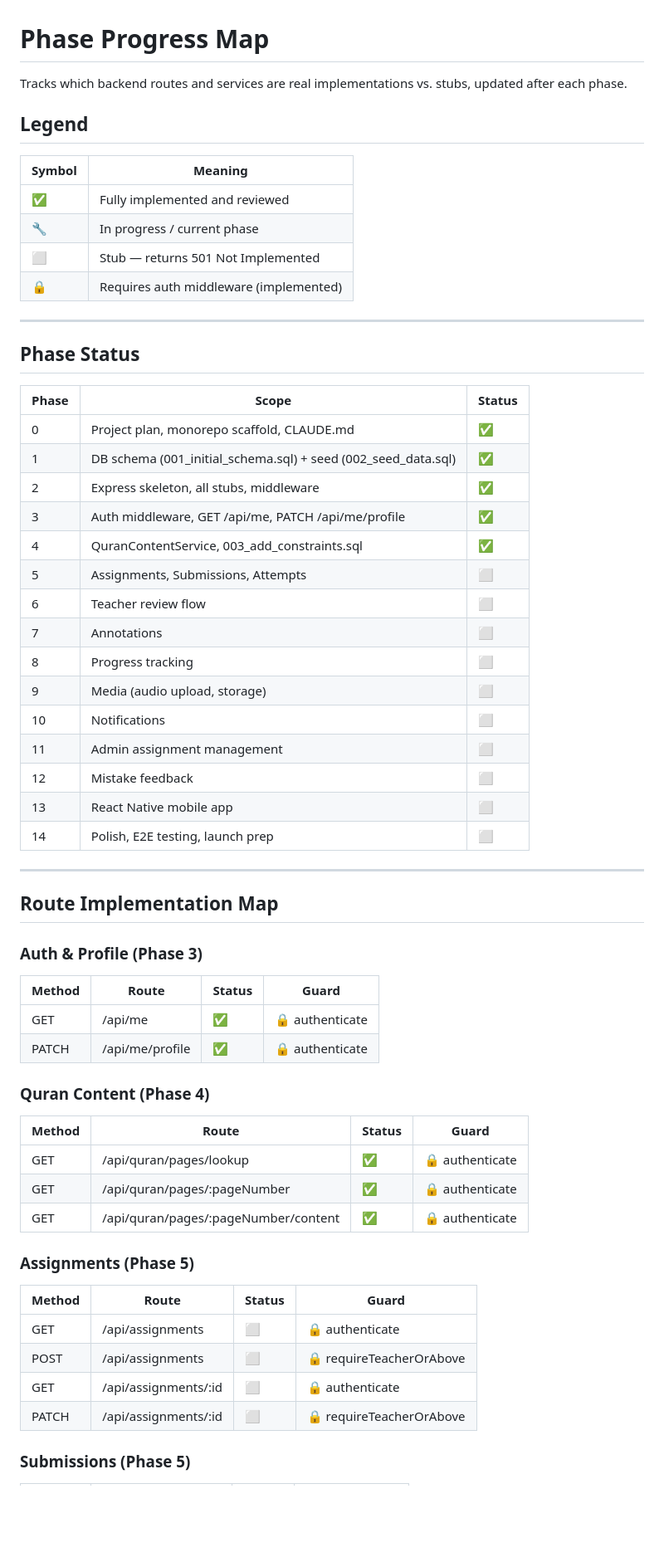
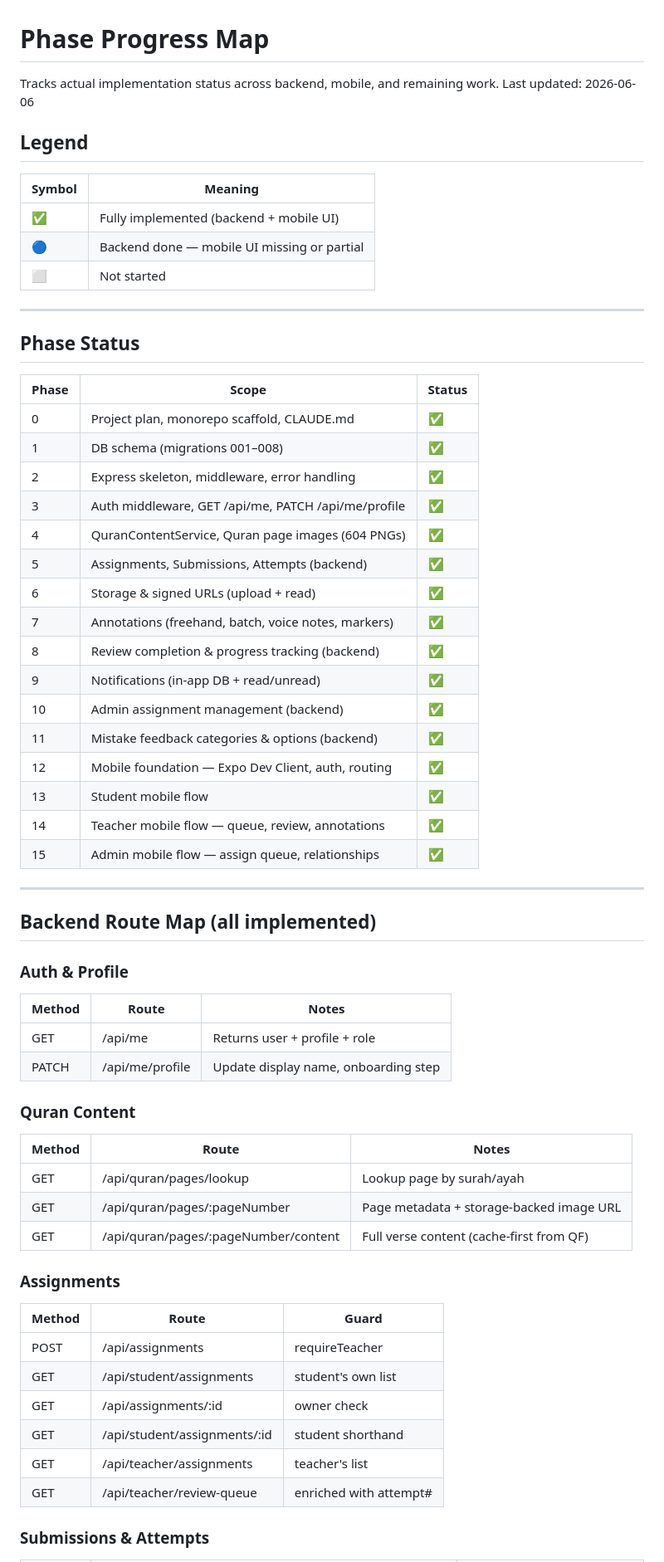
Before and after one commit to SaidAbedi/QuranReview, a Markdown page: docs/architecture/phase-progress-map.md, the part around one of its changes. Shown at 83% size. Rendered like a GitHub page; blank space fills up the shorter version.

```diff
--- a/docs/architecture/phase-progress-map.md
+++ b/docs/architecture/phase-progress-map.md
@@ -1,65 +1,68 @@
 # Phase Progress Map
 
-Tracks which backend routes and services are real implementations vs. stubs, updated after each phase.
+Tracks actual implementation status across backend, mobile, and remaining work.
+Last updated: 2026-06-06
 
 ## Legend
 
-| Symbol | Meaning                                |
-| ------ | -------------------------------------- |
-| ✅     | Fully implemented and reviewed         |
-| 🔧     | In progress / current phase            |
-| ⬜     | Stub — returns 501 Not Implemented     |
-| 🔒     | Requires auth middleware (implemented) |
+| Symbol | Meaning                                      |
+| ------ | -------------------------------------------- |
+| ✅     | Fully implemented (backend + mobile UI)      |
+| 🔵     | Backend done — mobile UI missing or partial  |
+| ⬜     | Not started                                  |
 
 ---
 
 ## Phase Status
 
-| Phase | Scope                                                         | Status |
-| ----- | ------------------------------------------------------------- | ------ |
-| 0     | Project plan, monorepo scaffold, CLAUDE.md                    | ✅     |
-| 1     | DB schema (001_initial_schema.sql) + seed (002_seed_data.sql) | ✅     |
-| 2     | Express skeleton, all stubs, middleware                       | ✅     |
-| 3     | Auth middleware, GET /api/me, PATCH /api/me/profile           | ✅     |
-| 4     | QuranContentService, 003_add_constraints.sql                  | ✅     |
-| 5     | Assignments, Submissions, Attempts                            | ⬜     |
-| 6     | Teacher review flow                                           | ⬜     |
-| 7     | Annotations                                                   | ⬜     |
-| 8     | Progress tracking                                             | ⬜     |
-| 9     | Media (audio upload, storage)                                 | ⬜     |
-| 10    | Notifications                                                 | ⬜     |
-| 11    | Admin assignment management                                   | ⬜     |
-| 12    | Mistake feedback                                              | ⬜     |
-| 13    | React Native mobile app                                       | ⬜     |
-| 14    | Polish, E2E testing, launch prep                              | ⬜     |
+| Phase | Scope                                                | Status |
+| ----- | ---------------------------------------------------- | ------ |
+| 0     | Project plan, monorepo scaffold, CLAUDE.md           | ✅     |
+| 1     | DB schema (migrations 001–008)                       | ✅     |
+| 2     | Express skeleton, middleware, error handling          | ✅     |
+| 3     | Auth middleware, GET /api/me, PATCH /api/me/profile  | ✅     |
+| 4     | QuranContentService, Quran page images (604 PNGs)    | ✅     |
+| 5     | Assignments, Submissions, Attempts (backend)         | ✅     |
+| 6     | Storage & signed URLs (upload + read)                | ✅     |
+| 7     | Annotations (freehand, batch, voice notes, markers)  | ✅     |
+| 8     | Review completion & progress tracking (backend)      | ✅     |
+| 9     | Notifications (in-app DB + read/unread)              | ✅     |
+| 10    | Admin assignment management (backend)                | ✅     |
+| 11    | Mistake feedback categories & options (backend)      | ✅     |
+| 12    | Mobile foundation — Expo Dev Client, auth, routing   | ✅     |
+| 13    | Student mobile flow                                  | ✅     |
+| 14    | Teacher mobile flow — queue, review, annotations     | ✅     |
+| 15    | Admin mobile flow — assign queue, relationships      | ✅     |
 
 ---
 
-## Route Implementation Map
+## Backend Route Map (all implemented)
 
-### Auth & Profile (Phase 3)
+### Auth & Profile
 
-| Method | Route           | Status | Guard           |
-| ------ | --------------- | ------ | --------------- |
-| GET    | /api/me         | ✅     | 🔒 authenticate |
-| PATCH  | /api/me/profile | ✅     | 🔒 authenticate |
+| Method | Route            | Notes                                |
+| ------ | ---------------- | ------------------------------------ |
+| GET    | /api/me          | Returns user + profile + role        |
+| PATCH  | /api/me/profile  | Update display name, onboarding step |
 
-### Quran Content (Phase 4)
+### Quran Content
 
-| Method | Route                                | Status | Guard           |
-| ------ | ------------------------------------ | ------ | --------------- |
-| GET    | /api/quran/pages/lookup              | ✅     | 🔒 authenticate |
-| GET    | /api/quran/pages/:pageNumber         | ✅     | 🔒 authenticate |
-| GET    | /api/quran/pages/:pageNumber/content | ✅     | 🔒 authenticate |
+| Method | Route                                | Notes                                      |
+| ------ | ------------------------------------ | ------------------------------------------ |
+| GET    | /api/quran/pages/lookup              | Lookup page by surah/ayah                  |
+| GET    | /api/quran/pages/:pageNumber         | Page metadata + storage-backed image URL   |
+| GET    | /api/quran/pages/:pageNumber/content | Full verse content (cache-first from QF)   |
 
-### Assignments (Phase 5)
+### Assignments
 
-| Method | Route                | Status | Guard                    |
-| ------ | -------------------- | ------ | ------------------------ |
-| GET    | /api/assignments     | ⬜     | 🔒 authenticate          |
-| POST   | /api/assignments     | ⬜     | 🔒 requireTeacherOrAbove |
-| GET    | /api/assignments/:id | ⬜     | 🔒 authenticate          |
-| PATCH  | /api/assignments/:id | ⬜     | 🔒 requireTeacherOrAbove |
+| Method | Route                              | Guard                  |
+| ------ | ---------------------------------- | ---------------------- |
+| POST   | /api/assignments                   | requireTeacher         |
+| GET    | /api/student/assignments           | student's own list     |
+| GET    | /api/assignments/:id               | owner check            |
+| GET    | /api/student/assignments/:id       | student shorthand      |
+| GET    | /api/teacher/assignments           | teacher's list         |
+| GET    | /api/teacher/review-queue          | enriched with attempt# |
 
-### Submissions (Phase 5)
+### Submissions & Attempts
 
```
Also changed, not shown: other parts of docs/architecture/phase-progress-map.md (+150 -126 lines).
